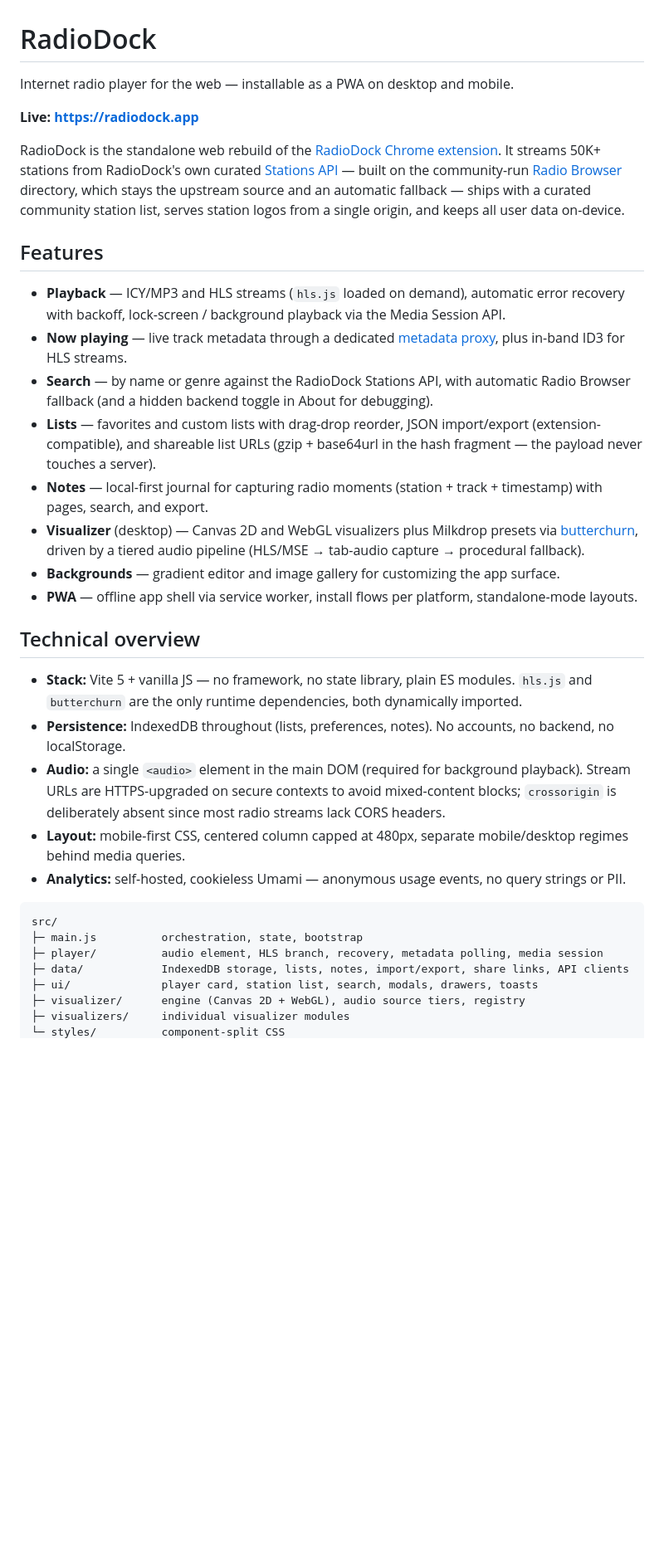
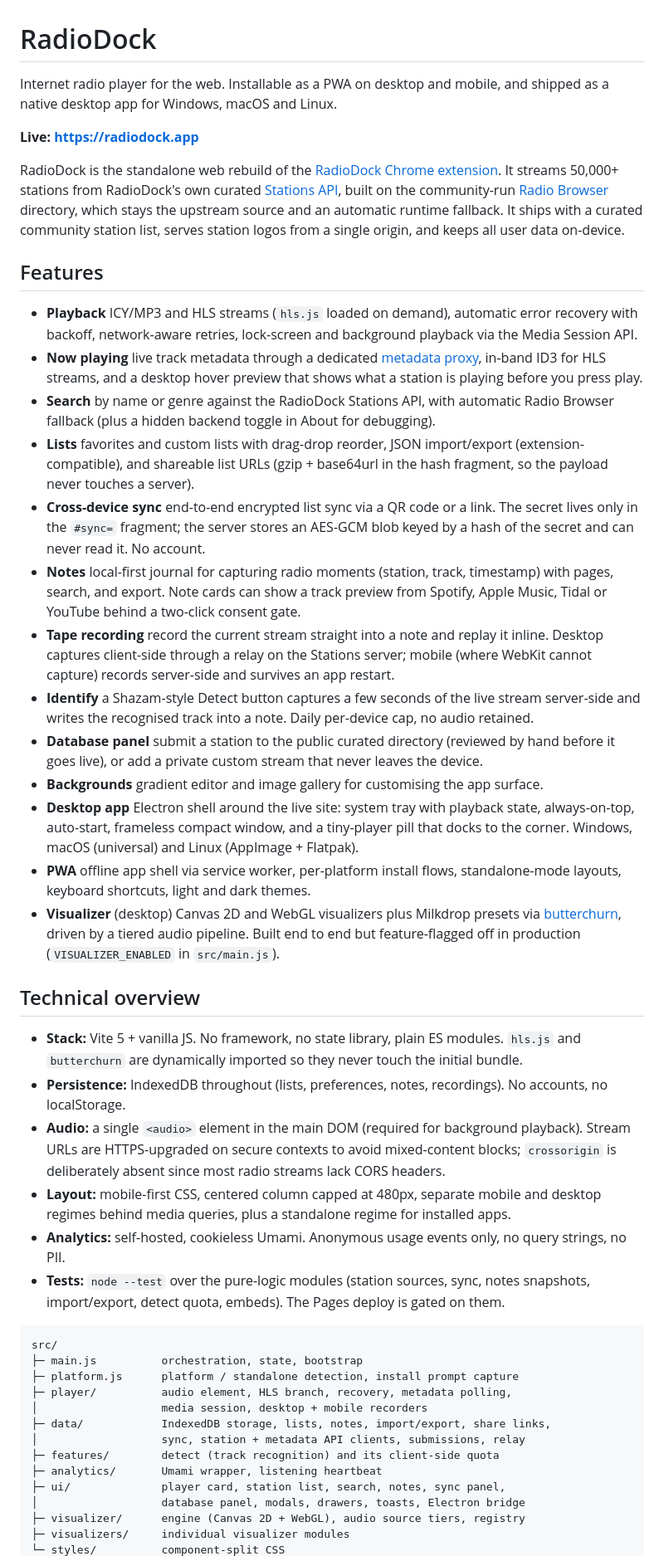
Before and after one commit to bitm4ncer/radiodock.app, a Markdown page: README.md, the part around one of its changes. Shown at 83% size. Drawn GitHub-style; blank space fills up the shorter version.

Commit message:
docs: bring the README up to the shipped state
Adds the surfaces that landed since the last pass: the Electron desktop
app, cross-device sync, tape recording, Detect ID, the Database panel,
note track previews, and the test gate on the Pages deploy. Corrects the
module tree and the Stations service description (the curation dashboard
and the community-list publish path).

Co-Authored-By: Claude Opus 5 <noreply@anthropic.com>

````diff
--- a/README.md
+++ b/README.md
@@ -1,36 +1,48 @@
 # RadioDock
 
-Internet radio player for the web — installable as a PWA on desktop and mobile.
+Internet radio player for the web. Installable as a PWA on desktop and mobile, and shipped as a native desktop app for Windows, macOS and Linux.
 
 **Live: <https://radiodock.app>**
 
-RadioDock is the standalone web rebuild of the [RadioDock Chrome extension](https://github.com/bitm4ncer/RadioDock). It streams 50K+ stations from RadioDock's own curated [Stations API](https://stations.radiodock.app) — built on the community-run [Radio Browser](https://www.radio-browser.info/) directory, which stays the upstream source and an automatic fallback — ships with a curated community station list, serves station logos from a single origin, and keeps all user data on-device.
+RadioDock is the standalone web rebuild of the [RadioDock Chrome extension](https://github.com/bitm4ncer/RadioDock). It streams 50,000+ stations from RadioDock's own curated [Stations API](https://stations.radiodock.app), built on the community-run [Radio Browser](https://www.radio-browser.info/) directory, which stays the upstream source and an automatic runtime fallback. It ships with a curated community station list, serves station logos from a single origin, and keeps all user data on-device.
 
 ## Features
 
-- **Playback** — ICY/MP3 and HLS streams (`hls.js` loaded on demand), automatic error recovery with backoff, lock-screen / background playback via the Media Session API.
-- **Now playing** — live track metadata through a dedicated [metadata proxy](https://github.com/bitm4ncer/RadioDock-metadata-proxy), plus in-band ID3 for HLS streams.
-- **Search** — by name or genre against the RadioDock Stations API, with automatic Radio Browser fallback (and a hidden backend toggle in About for debugging).
-- **Lists** — favorites and custom lists with drag-drop reorder, JSON import/export (extension-compatible), and shareable list URLs (gzip + base64url in the hash fragment — the payload never touches a server).
-- **Notes** — local-first journal for capturing radio moments (station + track + timestamp) with pages, search, and export.
-- **Visualizer** (desktop) — Canvas 2D and WebGL visualizers plus Milkdrop presets via [butterchurn](https://github.com/jberg/butterchurn), driven by a tiered audio pipeline (HLS/MSE → tab-audio capture → procedural fallback).
-- **Backgrounds** — gradient editor and image gallery for customizing the app surface.
-- **PWA** — offline app shell via service worker, install flows per platform, standalone-mode layouts.
+- **Playback** ICY/MP3 and HLS streams (`hls.js` loaded on demand), automatic error recovery with backoff, network-aware retries, lock-screen and background playback via the Media Session API.
+- **Now playing** live track metadata through a dedicated [metadata proxy](https://github.com/bitm4ncer/RadioDock-metadata-proxy), in-band ID3 for HLS streams, and a desktop hover preview that shows what a station is playing before you press play.
+- **Search** by name or genre against the RadioDock Stations API, with automatic Radio Browser fallback (plus a hidden backend toggle in About for debugging).
+- **Lists** favorites and custom lists with drag-drop reorder, JSON import/export (extension-compatible), and shareable list URLs (gzip + base64url in the hash fragment, so the payload never touches a server).
+- **Cross-device sync** end-to-end encrypted list sync via a QR code or a link. The secret lives only in the `#sync=` fragment; the server stores an AES-GCM blob keyed by a hash of the secret and can never read it. No account.
+- **Notes** local-first journal for capturing radio moments (station, track, timestamp) with pages, search, and export. Note cards can show a track preview from Spotify, Apple Music, Tidal or YouTube behind a two-click consent gate.
+- **Tape recording** record the current stream straight into a note and replay it inline. Desktop captures client-side through a relay on the Stations server; mobile (where WebKit cannot capture) records server-side and survives an app restart.
+- **Identify** a Shazam-style Detect button captures a few seconds of the live stream server-side and writes the recognised track into a note. Daily per-device cap, no audio retained.
+- **Database panel** submit a station to the public curated directory (reviewed by hand before it goes live), or add a private custom stream that never leaves the device.
+- **Backgrounds** gradient editor and image gallery for customising the app surface.
+- **Desktop app** Electron shell around the live site: system tray with playback state, always-on-top, auto-start, frameless compact window, and a tiny-player pill that docks to the corner. Windows, macOS (universal) and Linux (AppImage + Flatpak).
+- **PWA** offline app shell via service worker, per-platform install flows, standalone-mode layouts, keyboard shortcuts, light and dark themes.
+- **Visualizer** (desktop) Canvas 2D and WebGL visualizers plus Milkdrop presets via [butterchurn](https://github.com/jberg/butterchurn), driven by a tiered audio pipeline. Built end to end but feature-flagged off in production (`VISUALIZER_ENABLED` in `src/main.js`).
 
 ## Technical overview
 
-- **Stack:** Vite 5 + vanilla JS — no framework, no state library, plain ES modules. `hls.js` and `butterchurn` are the only runtime dependencies, both dynamically imported.
-- **Persistence:** IndexedDB throughout (lists, preferences, notes). No accounts, no backend, no localStorage.
+- **Stack:** Vite 5 + vanilla JS. No framework, no state library, plain ES modules. `hls.js` and `butterchurn` are dynamically imported so they never touch the initial bundle.
+- **Persistence:** IndexedDB throughout (lists, preferences, notes, recordings). No accounts, no localStorage.
 - **Audio:** a single `<audio>` element in the main DOM (required for background playback). Stream URLs are HTTPS-upgraded on secure contexts to avoid mixed-content blocks; `crossorigin` is deliberately absent since most radio streams lack CORS headers.
-- **Layout:** mobile-first CSS, centered column capped at 480px, separate mobile/desktop regimes behind media queries.
-- **Analytics:** self-hosted, cookieless Umami — anonymous usage events, no query strings or PII.
+- **Layout:** mobile-first CSS, centered column capped at 480px, separate mobile and desktop regimes behind media queries, plus a standalone regime for installed apps.
+- **Analytics:** self-hosted, cookieless Umami. Anonymous usage events only, no query strings, no PII.
+- **Tests:** `node --test` over the pure-logic modules (station sources, sync, notes snapshots, import/export, detect quota, embeds). The Pages deploy is gated on them.
 
 ```
 src/
 ├─ main.js          orchestration, state, bootstrap
-├─ player/          audio element, HLS branch, recovery, metadata polling, media session
-├─ data/            IndexedDB storage, lists, notes, import/export, share links, API clients
-├─ ui/              player card, station list, search, modals, drawers, toasts
+├─ platform.js      platform / standalone detection, install prompt capture
+├─ player/          audio element, HLS branch, recovery, metadata polling,
+│                   media session, desktop + mobile recorders
+├─ data/            IndexedDB storage, lists, notes, import/export, share links,
+│                   sync, station + metadata API clients, submissions, relay
+├─ features/        detect (track recognition) and its client-side quota
+├─ analytics/       Umami wrapper, listening heartbeat
+├─ ui/              player card, station list, search, notes, sync panel,
+│                   database panel, modals, drawers, toasts, Electron bridge
 ├─ visualizer/      engine (Canvas 2D + WebGL), audio source tiers, registry
 ├─ visualizers/     individual visualizer modules
 └─ styles/          component-split CSS
````
Also changed, not shown: other parts of README.md (+24 -5 lines).
